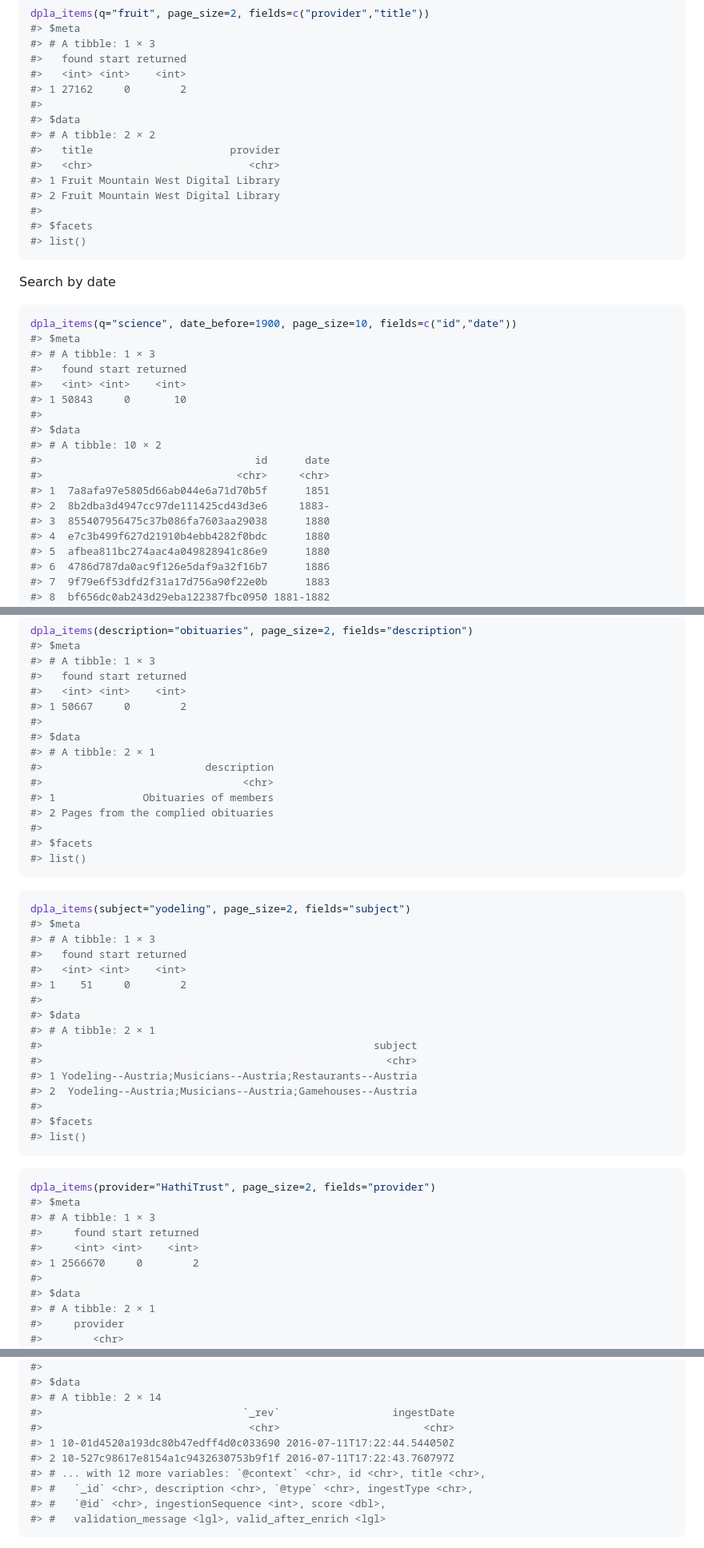
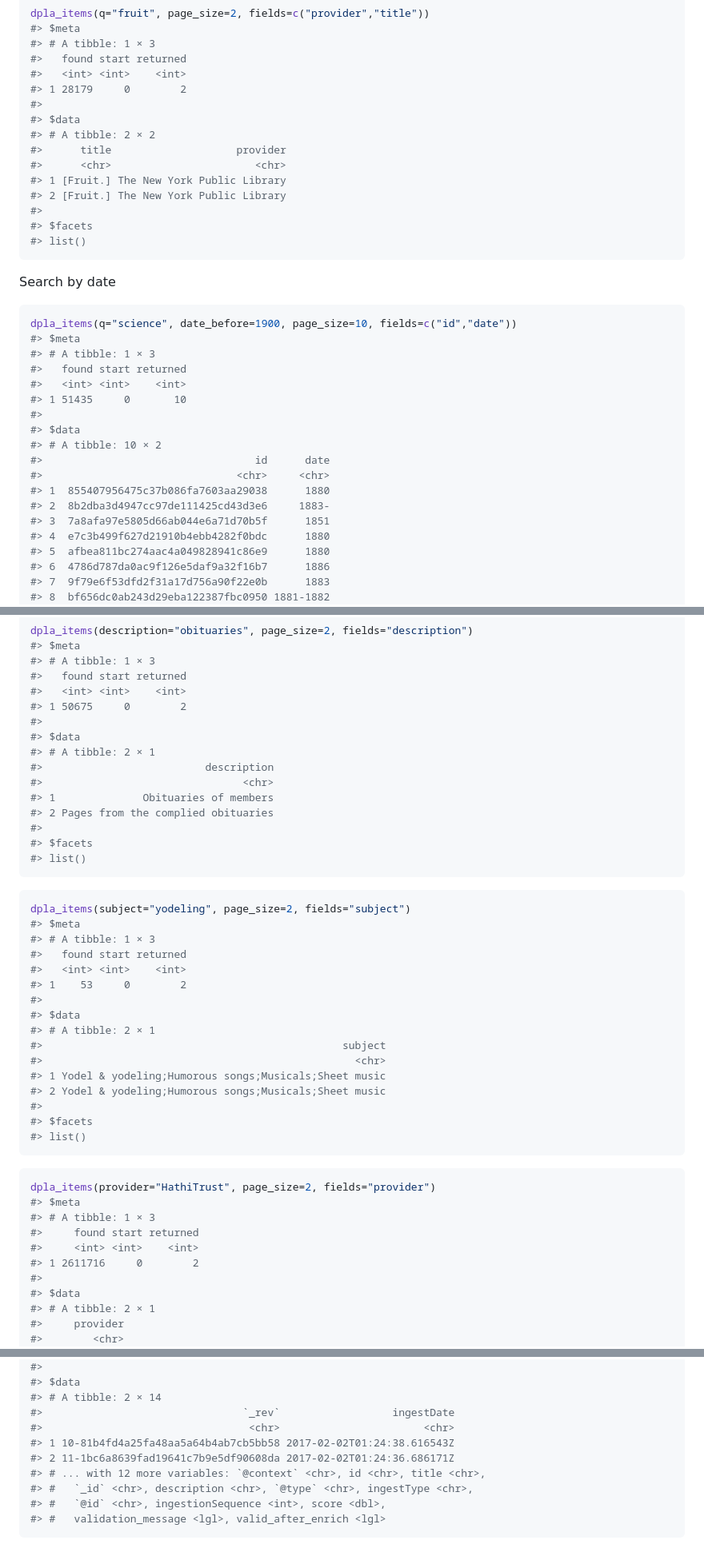
Before and after one commit to ropensci-archive/rdpla, a Markdown page: README.md, 3 parts joined by grey strips. Shown: that part at 80% size. Rendered like a GitHub page.

```diff
--- a/README.md
+++ b/README.md
@@ -144,14 +147,14 @@ dpla_items(q="fruit", page_size=2, fields=c("provider","title"))
 #> # A tibble: 1 × 3
 #>   found start returned
 #>   <int> <int>    <int>
-#> 1 27162     0        2
+#> 1 28179     0        2
 #>
 #> $data
 #> # A tibble: 2 × 2
-#>   title                      provider
-#>   <chr>                         <chr>
-#> 1 Fruit Mountain West Digital Library
-#> 2 Fruit Mountain West Digital Library
+#>      title                    provider
+#>      <chr>                       <chr>
+#> 1 [Fruit.] The New York Public Library
+#> 2 [Fruit.] The New York Public Library
 #>
 #> $facets
 #> list()
@@ -166,15 +169,15 @@ dpla_items(q="science", date_before=1900, page_size=10, fields=c("id","date"))
 #> # A tibble: 1 × 3
 #>   found start returned
 #>   <int> <int>    <int>
-#> 1 50843     0       10
+#> 1 51435     0       10
 #>
 #> $data
 #> # A tibble: 10 × 2
 #>                                  id      date
 #>                               <chr>     <chr>
-#> 1  7a8afa97e5805d66ab044e6a71d70b5f      1851
+#> 1  855407956475c37b086fa7603aa29038      1880
 #> 2  8b2dba3d4947cc97de111425cd43d3e6     1883-
-#> 3  855407956475c37b086fa7603aa29038      1880
+#> 3  7a8afa97e5805d66ab044e6a71d70b5f      1851
 #> 4  e7c3b499f627d21910b4ebb4282f0bdc      1880
 #> 5  afbea811bc274aac4a049828941c86e9      1880
 #> 6  4786d787da0ac9f126e5daf9a32f16b7      1886
@@ -196,7 +199,7 @@ dpla_items(description="obituaries", page_size=2, fields="description")
 #> # A tibble: 1 × 3
 #>   found start returned
 #>   <int> <int>    <int>
-#> 1 50667     0        2
+#> 1 50675     0        2
 #>
 #> $data
 #> # A tibble: 2 × 1
@@ -216,14 +219,14 @@ dpla_items(subject="yodeling", page_size=2, fields="subject")
 #> # A tibble: 1 × 3
 #>   found start returned
 #>   <int> <int>    <int>
-#> 1    51     0        2
+#> 1    53     0        2
 #>
 #> $data
 #> # A tibble: 2 × 1
-#>                                                     subject
-#>                                                       <chr>
-#> 1 Yodeling--Austria;Musicians--Austria;Restaurants--Austria
-#> 2  Yodeling--Austria;Musicians--Austria;Gamehouses--Austria
+#>                                                subject
+#>                                                  <chr>
+#> 1 Yodel & yodeling;Humorous songs;Musicals;Sheet music
+#> 2 Yodel & yodeling;Humorous songs;Musicals;Sheet music
 #>
 #> $facets
 #> list()
@@ -236,7 +239,7 @@ dpla_items(provider="HathiTrust", page_size=2, fields="provider")
 #> # A tibble: 1 × 3
 #>     found start returned
 #>     <int> <int>    <int>
-#> 1 2566670     0        2
+#> 1 2611716     0        2
 #>
 #> $data
 #> # A tibble: 2 × 1
@@ -363,8 +366,8 @@ dpla_collections(q="university of texas", page_size=2)
 #> # A tibble: 2 × 14
 #>                                `_rev`                  ingestDate
 #>                                 <chr>                       <chr>
-#> 1 10-01d4520a193dc80b47edff4d0c033690 2016-07-11T17:22:44.544050Z
-#> 2 10-527c98617e8154a1c9432630753b9f1f 2016-07-11T17:22:43.760797Z
+#> 1 10-81b4fd4a25fa48aa5a64b4ab7cb5bb58 2017-02-02T01:24:38.616543Z
+#> 2 11-1bc6a8639fad19641c7b9e5df90608da 2017-02-02T01:24:36.686171Z
 #> # ... with 12 more variables: `@context` <chr>, id <chr>, title <chr>,
 #> #   `_id` <chr>, description <chr>, `@type` <chr>, ingestType <chr>,
 #> #   `@id` <chr>, ingestionSequence <int>, score <dbl>,
```
Also changed, not shown: other parts of README.md (+36 -33 lines), inst/img/unnamed-chunk-17-1.png, 1 other file.
